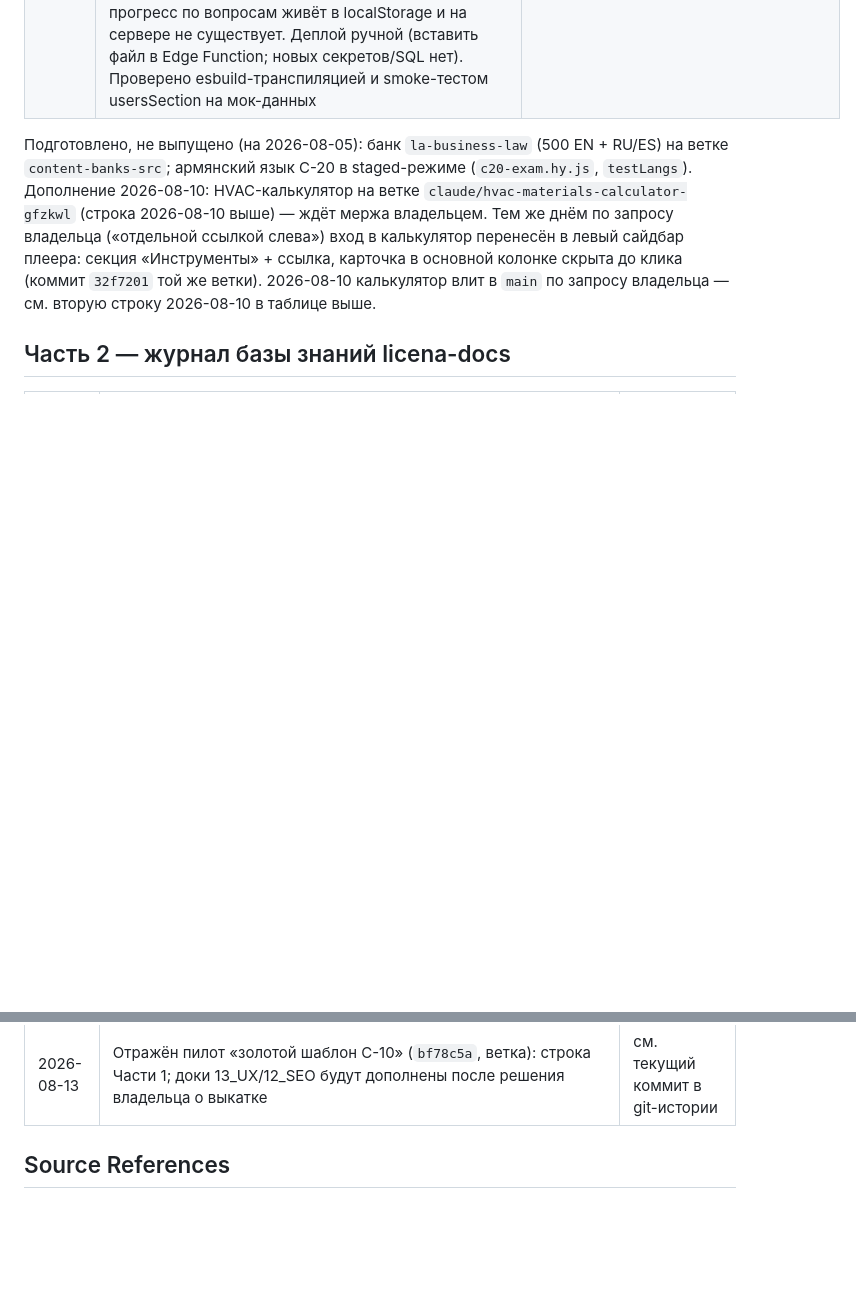
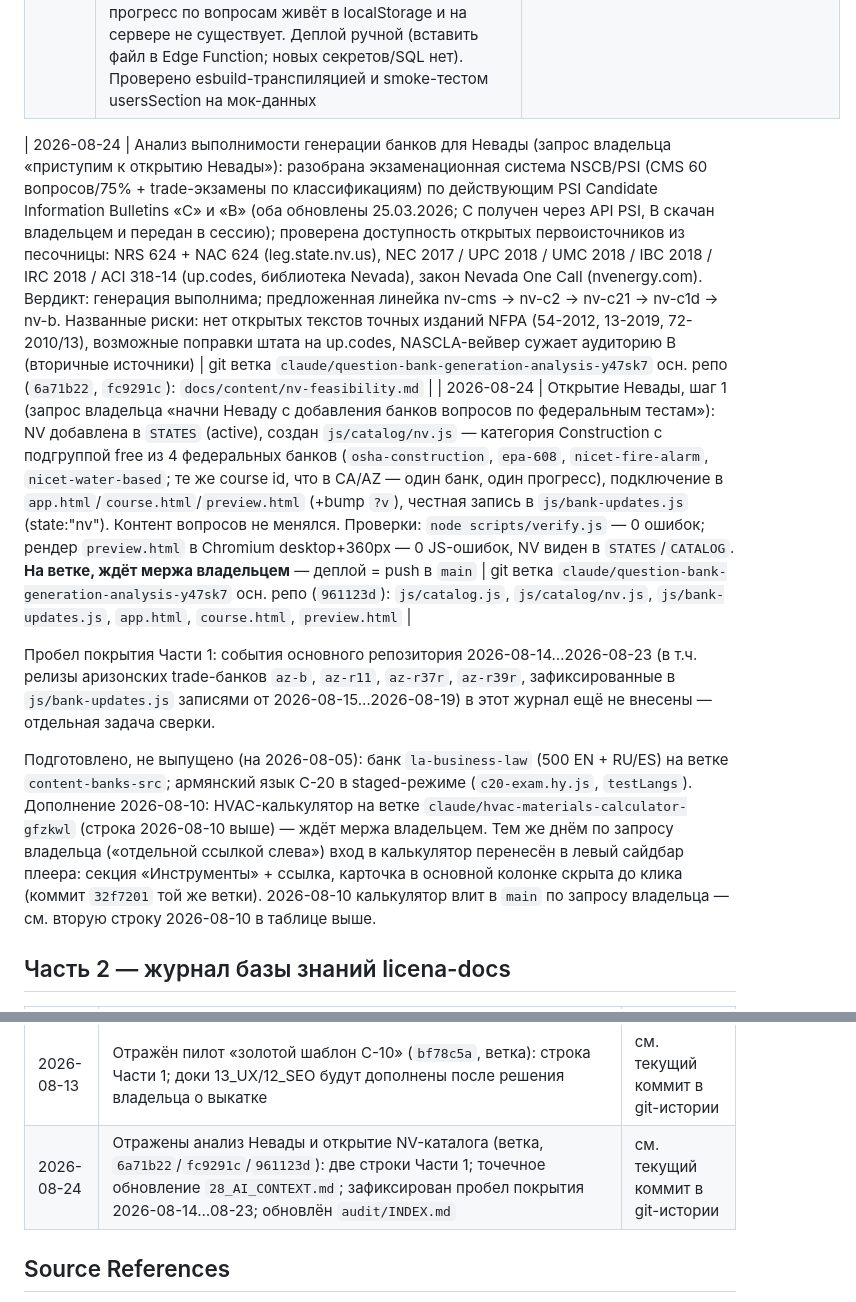
Before and after one commit to lalianamen/licena-docs, a Markdown page: 26_CHANGELOG.md, 2 parts joined by grey strips. Drawn GitHub-style; blank space fills up the shorter version.

```diff
--- a/26_CHANGELOG.md
+++ b/26_CHANGELOG.md
@@ -59,6 +59,14 @@ Append-only: записи не удаляются и не переписываю
 | 2026-08-11 | Бегущая строка курсов на главной (запрос владельца «это должно быть бегущей строкой»): лента `.ticker` — CSS-marquee из двух одинаковых копий в `.ticker-track`, keyframes сдвигают трек на −50% за 60 с бесшовным циклом; отключается при `prefers-reduced-motion`. `landing.css` v3 | git `main` осн. репо (`967b835`): `index.html`, `css/landing.css` |
 | 2026-08-11 | Детальная секция «Пользователи» в ежедневном отчёте daily-stats (запрос владельца «более подробный отчёт по пользователям»): admin API (email, входы) + profiles/user_courses/course_trials/devices + окно page_views — новые/активные/подписки/триалы/конверсия триал→оплата, свод по курсам, таблицы «активны вчера» и «новые вчера»; тестеры исключены из сводных цифр; отмечено, что прогресс по вопросам живёт в localStorage и на сервере не существует. Деплой ручной (вставить файл в Edge Function; новых секретов/SQL нет). Проверено esbuild-транспиляцией и smoke-тестом usersSection на мок-данных | git `main` осн. репо (`4bf702f`): `supabase/functions/daily-stats/index.ts` |
 
+| 2026-08-24 | Анализ выполнимости генерации банков для Невады (запрос владельца «приступим к открытию Невады»): разобрана экзаменационная система NSCB/PSI (CMS 60 вопросов/75% + trade-экзамены по классификациям) по действующим PSI Candidate Information Bulletins «C» и «B» (оба обновлены 25.03.2026; C получен через API PSI, B скачан владельцем и передан в сессию); проверена доступность открытых первоисточников из песочницы: NRS 624 + NAC 624 (leg.state.nv.us), NEC 2017 / UPC 2018 / UMC 2018 / IBC 2018 / IRC 2018 / ACI 318-14 (up.codes, библиотека Nevada), закон Nevada One Call (nvenergy.com). Вердикт: генерация выполнима; предложенная линейка nv-cms → nv-c2 → nv-c21 → nv-c1d → nv-b. Названные риски: нет открытых текстов точных изданий NFPA (54-2012, 13-2019, 72-2010/13), возможные поправки штата на up.codes, NASCLA-вейвер сужает аудиторию B (вторичные источники) | git ветка `claude/question-bank-generation-analysis-y47sk7` осн. репо (`6a71b22`, `fc9291c`): `docs/content/nv-feasibility.md` |
+| 2026-08-24 | Открытие Невады, шаг 1 (запрос владельца «начни Неваду с добавления банков вопросов по федеральным тестам»): NV добавлена в `STATES` (active), создан `js/catalog/nv.js` — категория Construction с подгруппой free из 4 федеральных банков (`osha-construction`, `epa-608`, `nicet-fire-alarm`, `nicet-water-based`; те же course id, что в CA/AZ — один банк, один прогресс), подключение в `app.html`/`course.html`/`preview.html` (+bump `?v`), честная запись в `js/bank-updates.js` (state:"nv"). Контент вопросов не менялся. Проверки: `node scripts/verify.js` — 0 ошибок; рендер `preview.html` в Chromium desktop+360px — 0 JS-ошибок, NV виден в `STATES`/`CATALOG`. **На ветке, ждёт мержа владельцем** — деплой = push в `main` | git ветка `claude/question-bank-generation-analysis-y47sk7` осн. репо (`961123d`): `js/catalog.js`, `js/catalog/nv.js`, `js/bank-updates.js`, `app.html`, `course.html`, `preview.html` |
+
+Пробел покрытия Части 1: события основного репозитория 2026-08-14…2026-08-23
+(в т.ч. релизы аризонских trade-банков `az-b`, `az-r11`, `az-r37r`, `az-r39r`,
+зафиксированные в `js/bank-updates.js` записями от 2026-08-15…2026-08-19) в
+этот журнал ещё не внесены — отдельная задача сверки.
+
 Подготовлено, не выпущено (на 2026-08-05): банк `la-business-law` (500 EN +
 RU/ES) на ветке `content-banks-src`; армянский язык C-20 в staged-режиме
 (`c20-exam.hy.js`, `testLangs`).
@@ -105,6 +113,7 @@ RU/ES) на ветке `content-banks-src`; армянский язык C-20 в
 | 2026-08-13 | Отражены Bing Webmaster Tools (`c064543`) и IndexNow (`05f0ab5`): строки Части 1; дополнения в `12_SEO.md`, `18_DEPENDENCIES.md`, `19_INFRASTRUCTURE.md`; обновлён `audit/INDEX.md` | см. текущий коммит в git-истории |
 | 2026-08-13 | Отражён `llms.txt` (`d181464`): строка Части 1; дополнение в `12_SEO.md` | см. текущий коммит в git-истории |
 | 2026-08-13 | Отражён пилот «золотой шаблон C-10» (`bf78c5a`, ветка): строка Части 1; доки 13_UX/12_SEO будут дополнены после решения владельца о выкатке | см. текущий коммит в git-истории |
+| 2026-08-24 | Отражены анализ Невады и открытие NV-каталога (ветка, `6a71b22`/`fc9291c`/`961123d`): две строки Части 1; точечное обновление `28_AI_CONTEXT.md`; зафиксирован пробел покрытия 2026-08-14…08-23; обновлён `audit/INDEX.md` | см. текущий коммит в git-истории |
 
 ## Source References
 
```
Also changed, not shown: 28_AI_CONTEXT.md (+10 -1 lines), audit/INDEX.md (+3 -3 lines).
